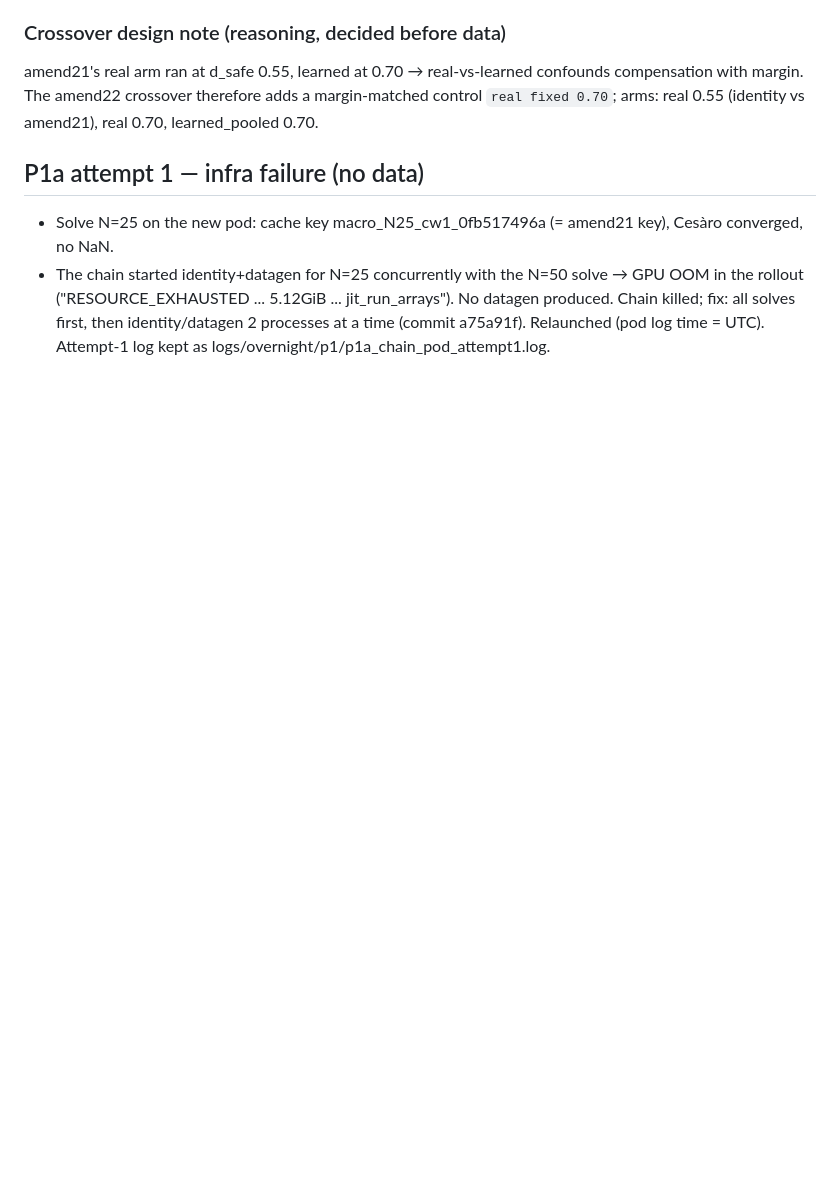
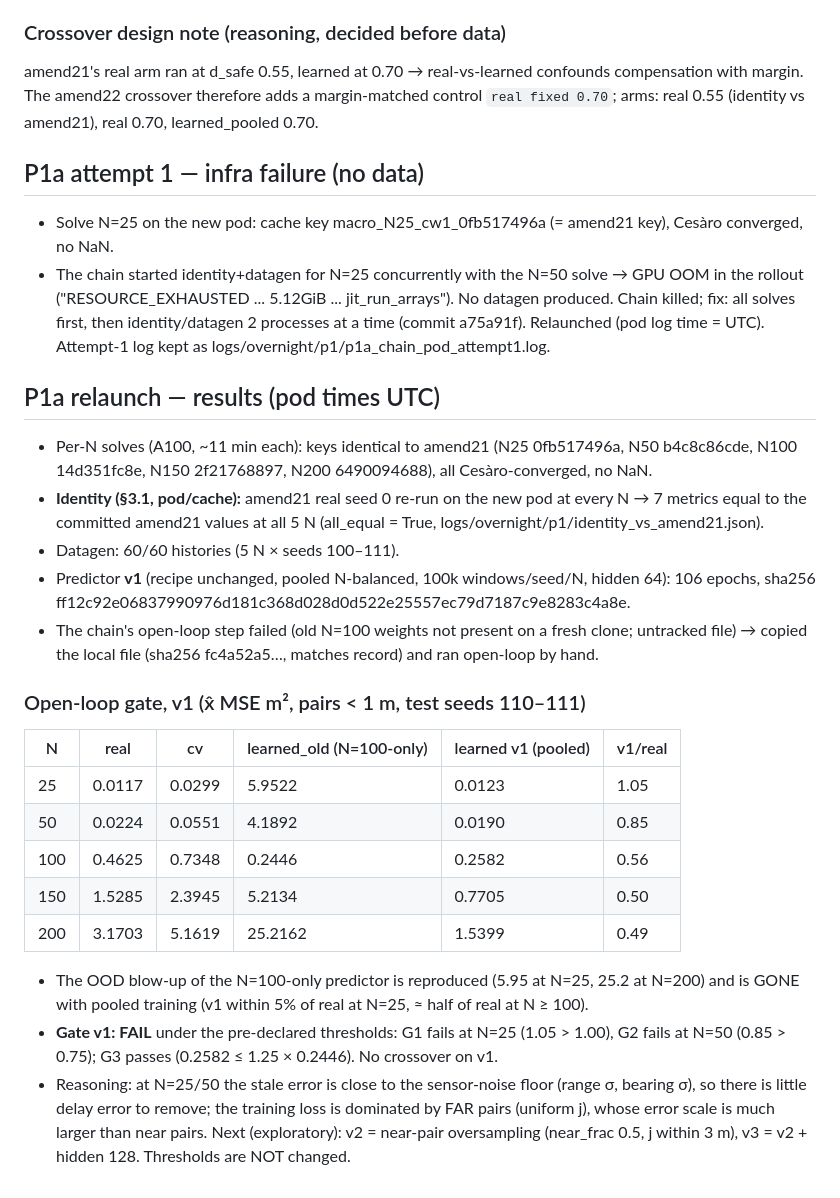
Before and after one commit to kn-spa-i-blsps/MUSC_MFG_PAPER, a Markdown page: logs/overnight/progress.md, the part around the change. GitHub-like rendering; blank space fills up the shorter version.

Commit message:
overnight progress: P1a identity pass, predictor v1 gate FAIL (G1 N=25, G2 N=50), v2/v3 started
Co-Authored-By: Claude Opus 5.5 <noreply@anthropic.com>

```diff
--- a/logs/overnight/progress.md
+++ b/logs/overnight/progress.md
@@ -42,3 +42,32 @@ real 0.70, learned_pooled 0.70.
   ("RESOURCE_EXHAUSTED ... 5.12GiB ... jit_run_arrays"). No datagen produced. Chain killed; fix: all solves first, then
   identity/datagen 2 processes at a time (commit a75a91f). Relaunched (pod log time = UTC). Attempt-1 log kept as
   logs/overnight/p1/p1a_chain_pod_attempt1.log.
+
+## P1a relaunch — results (pod times UTC)
+- Per-N solves (A100, ~11 min each): keys identical to amend21 (N25 0fb517496a, N50 b4c8c86cde, N100 14d351fc8e,
+  N150 2f21768897, N200 6490094688), all Cesàro-converged, no NaN.
+- **Identity (§3.1, pod/cache):** amend21 real seed 0 re-run on the new pod at every N → 7 metrics equal to the committed
+  amend21 values at all 5 N (all_equal = True, logs/overnight/p1/identity_vs_amend21.json).
+- Datagen: 60/60 histories (5 N × seeds 100–111).
+- Predictor **v1** (recipe unchanged, pooled N-balanced, 100k windows/seed/N, hidden 64): 106 epochs, sha256
+  ff12c92e06837990976d181c368d028d0d522e25557ec79d7187c9e8283c4a8e.
+- The chain's open-loop step failed (old N=100 weights not present on a fresh clone; untracked file) → copied the
+  local file (sha256 fc4a52a5…, matches record) and ran open-loop by hand.
+
+### Open-loop gate, v1 (x̂ MSE m², pairs < 1 m, test seeds 110–111)
+| N | real | cv | learned_old (N=100-only) | learned v1 (pooled) | v1/real |
+|---|---|---|---|---|---|
+| 25 | 0.0117 | 0.0299 | 5.9522 | 0.0123 | 1.05 |
+| 50 | 0.0224 | 0.0551 | 4.1892 | 0.0190 | 0.85 |
+| 100 | 0.4625 | 0.7348 | 0.2446 | 0.2582 | 0.56 |
+| 150 | 1.5285 | 2.3945 | 5.2134 | 0.7705 | 0.50 |
+| 200 | 3.1703 | 5.1619 | 25.2162 | 1.5399 | 0.49 |
+
+- The OOD blow-up of the N=100-only predictor is reproduced (5.95 at N=25, 25.2 at N=200) and is GONE with pooled
+  training (v1 within 5% of real at N=25, ≈ half of real at N ≥ 100).
+- **Gate v1: FAIL** under the pre-declared thresholds: G1 fails at N=25 (1.05 > 1.00), G2 fails at N=50 (0.85 > 0.75);
+  G3 passes (0.2582 ≤ 1.25 × 0.2446). No crossover on v1.
+- Reasoning: at N=25/50 the stale error is close to the sensor-noise floor (range σ, bearing σ), so there is little
+  delay error to remove; the training loss is dominated by FAR pairs (uniform j), whose error scale is much larger than
+  near pairs. Next (exploratory): v2 = near-pair oversampling (near_frac 0.5, j within 3 m), v3 = v2 + hidden 128.
+  Thresholds are NOT changed.
```
